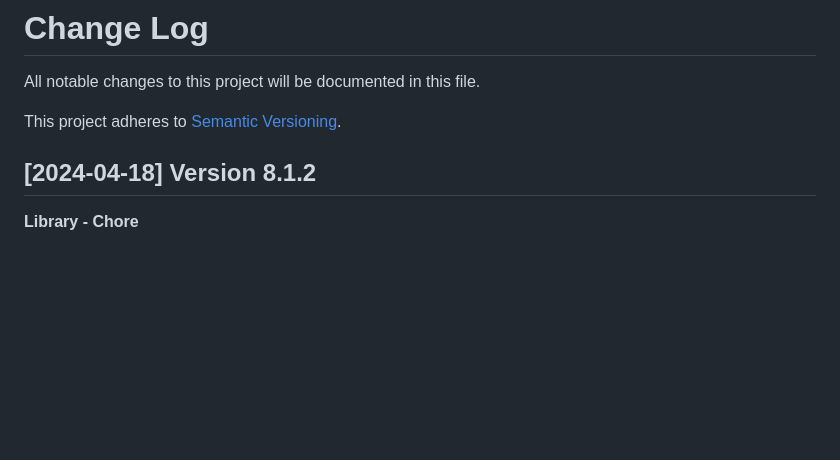
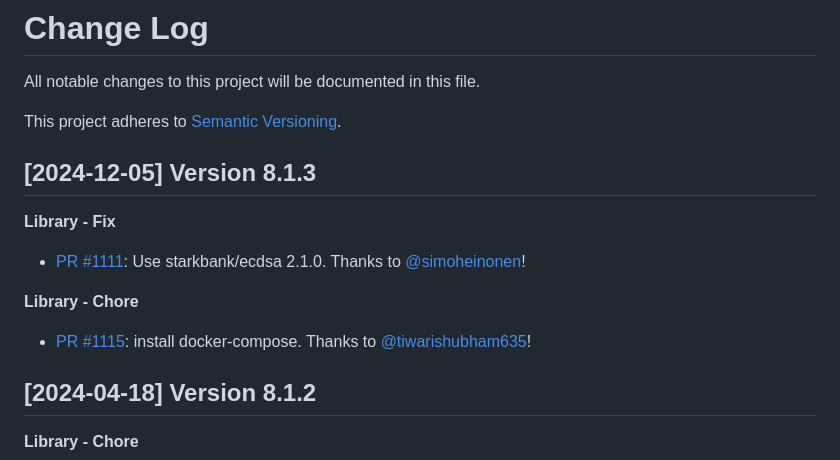
Before and after one commit to sendgrid/sendgrid-php, a Markdown page: CHANGELOG.md, the part around the change. Drawn GitHub-style; blank space fills up the shorter version.

Commit message:
[Librarian] Regenerated @ 19c4e5c7e77a6cdb0ca9da7cb52f686e93c8984d

```diff
--- a/CHANGELOG.md
+++ b/CHANGELOG.md
@@ -2,6 +2,15 @@
 All notable changes to this project will be documented in this file.
 
 This project adheres to [Semantic Versioning](http://semver.org/).
+
+[2024-12-05] Version 8.1.3
+--------------------------
+**Library - Fix**
+- [PR #1111](https://github.com/sendgrid/sendgrid-php/pull/1111): Use starkbank/ecdsa 2.1.0. Thanks to [@simoheinonen](https://github.com/simoheinonen)!
+
+**Library - Chore**
+- [PR #1115](https://github.com/sendgrid/sendgrid-php/pull/1115): install docker-compose. Thanks to [@tiwarishubham635](https://github.com/tiwarishubham635)!
+
 
 [2024-04-18] Version 8.1.2
 --------------------------
```
